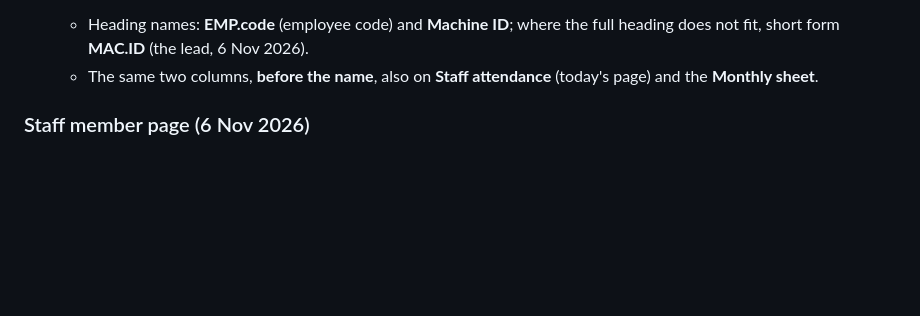
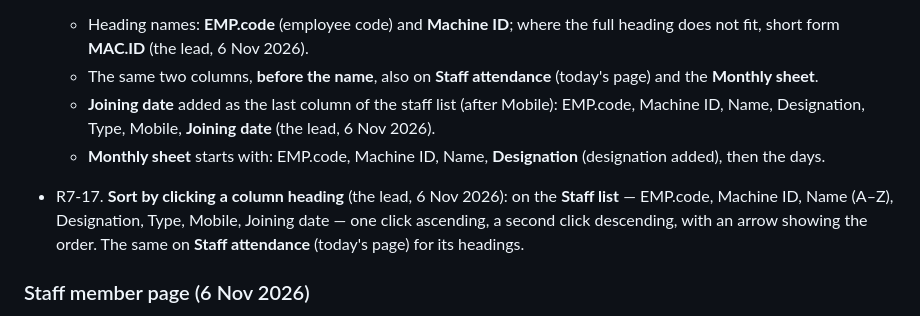
Before and after one commit to thearqamschools/tasems, a Markdown page: docs/CHANGE_REQUESTS.md, the part around the change. GitHub-like rendering; blank space fills up the shorter version.

Commit message:
Note round 7: joining date column, sort by heading, designation on monthly sheet
Co-Authored-By: Claude Opus 5.5 <noreply@anthropic.com>
Claude-Session: https://claude.ai/code/session_01C7JUFoAQbMKbsqz1tgawHN

```diff
--- a/docs/CHANGE_REQUESTS.md
+++ b/docs/CHANGE_REQUESTS.md
@@ -455,6 +455,12 @@ lead to say where the staff are missing** (on the machine's User Mgt, or in TASE
     **MAC.ID** (the lead, 6 Nov 2026).
   - The same two columns, **before the name**, also on **Staff attendance** (today's page) and the **Monthly
     sheet**.
+  - **Joining date** added as the last column of the staff list (after Mobile): EMP.code, Machine ID, Name,
+    Designation, Type, Mobile, **Joining date** (the lead, 6 Nov 2026).
+  - **Monthly sheet** starts with: EMP.code, Machine ID, Name, **Designation** (designation added), then the days.
+- R7-17. **Sort by clicking a column heading** (the lead, 6 Nov 2026): on the **Staff list** — EMP.code, Machine ID,
+  Name (A–Z), Designation, Type, Mobile, Joining date — one click ascending, a second click descending, with an
+  arrow showing the order. The same on **Staff attendance** (today's page) for its headings.
 ### Staff member page (6 Nov 2026)
 - R7-15. Buttons at the top of a staff member's page: today **Edit, Delete, Record leave** — Delete sits in the
   middle and can be pressed by mistake. New order: **Edit**, **Record leave**, then empty space, and **Delete on
```
